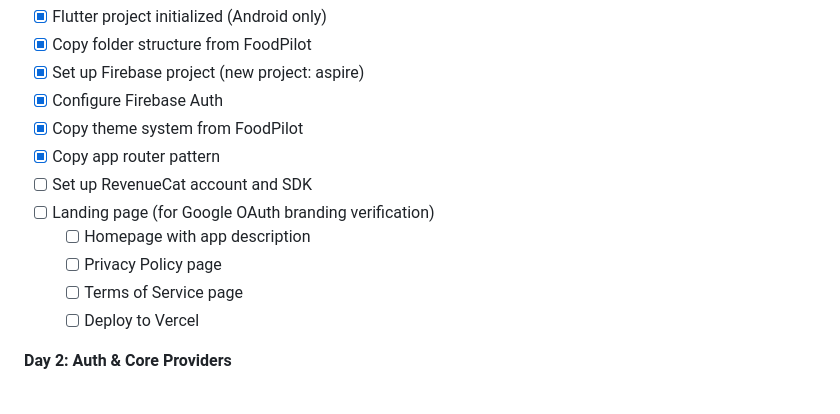
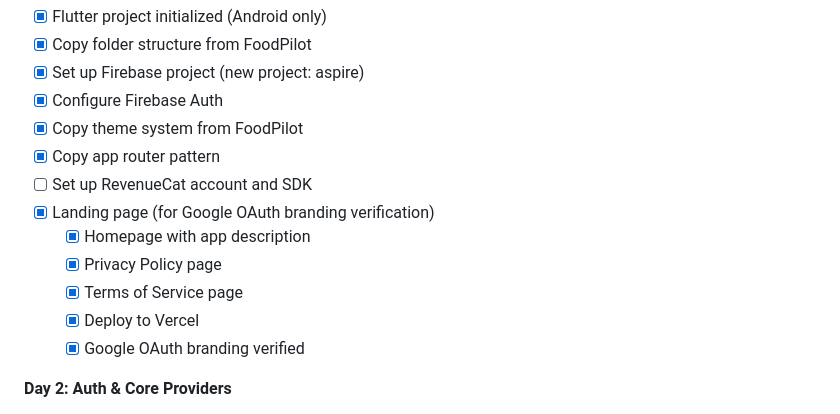
Before and after one commit to sixtusagbo/aspire, a Markdown page: docs/MVP.md, the part around the change. Drawn GitHub-style.

Commit message:
Check off landing page and OAuth branding tasks

```diff
--- a/docs/MVP.md
+++ b/docs/MVP.md
@@ -192,11 +192,12 @@ class DailyLog {
 - [x] Copy theme system from FoodPilot
 - [x] Copy app router pattern
 - [ ] Set up RevenueCat account and SDK
-- [ ] Landing page (for Google OAuth branding verification)
-  - [ ] Homepage with app description
-  - [ ] Privacy Policy page
-  - [ ] Terms of Service page
-  - [ ] Deploy to Vercel
+- [x] Landing page (for Google OAuth branding verification)
+  - [x] Homepage with app description
+  - [x] Privacy Policy page
+  - [x] Terms of Service page
+  - [x] Deploy to Vercel
+  - [x] Google OAuth branding verified
 
 **Day 2: Auth & Core Providers**
 
```
